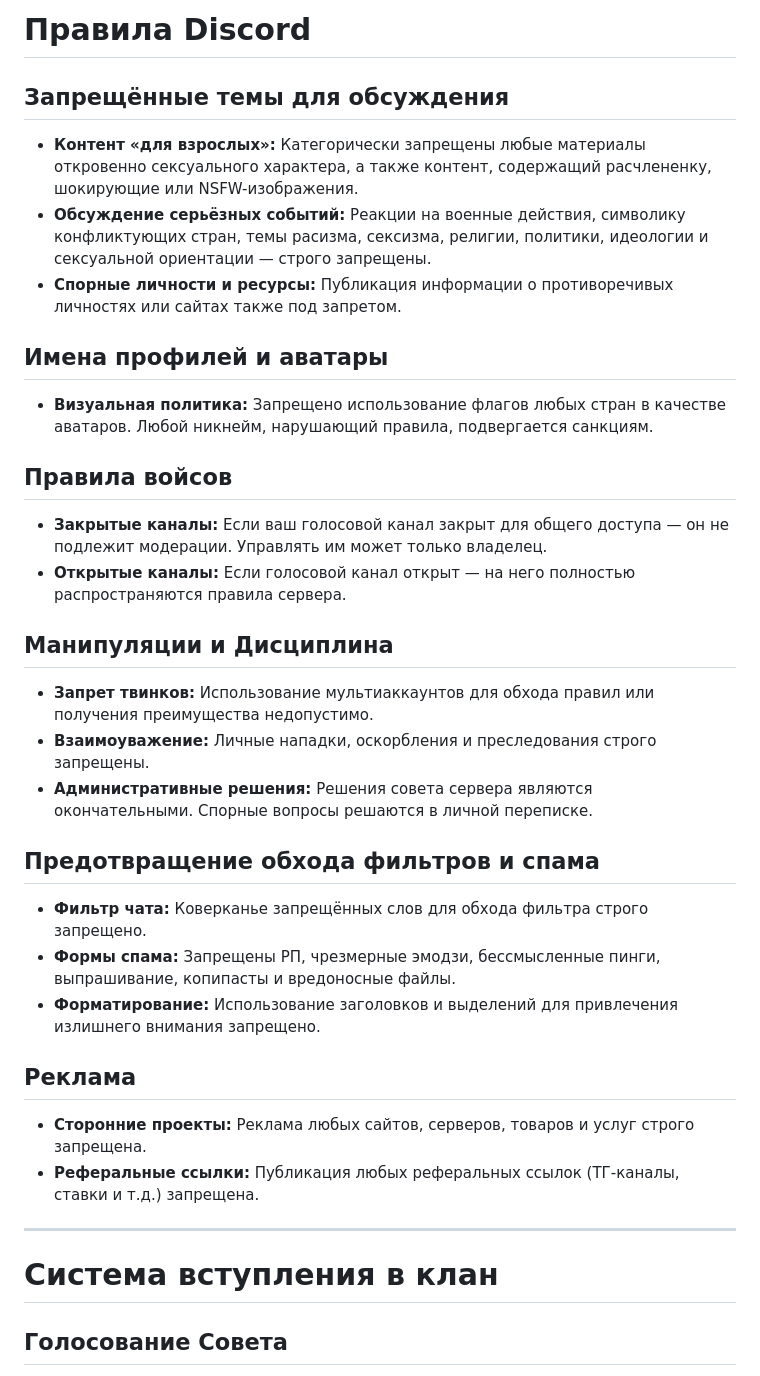
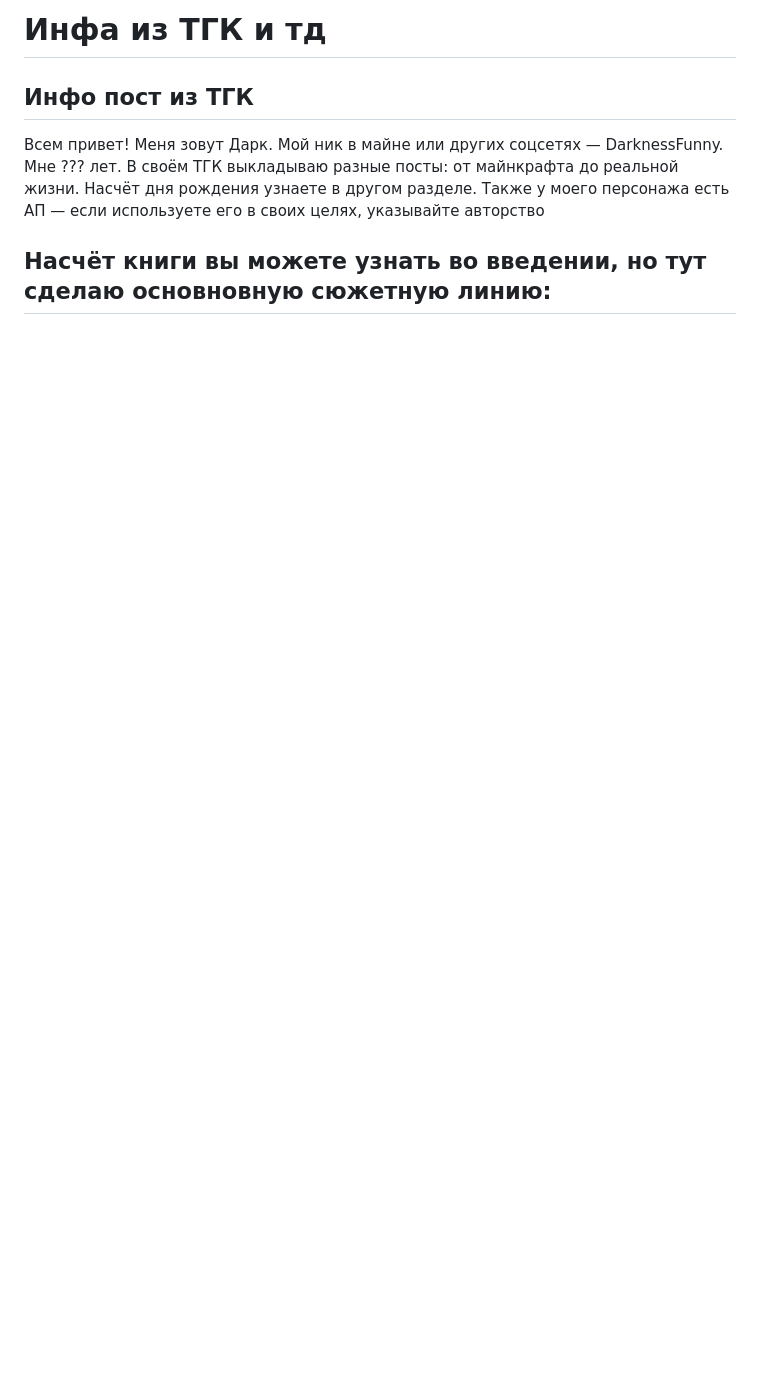
Before and after one commit to DarknessFunnyOfficial/info, a Markdown page: discord.md, the part around one of its changes. Drawn GitHub-style; blank space fills up the shorter version.

```diff
--- a/discord.md
+++ b/discord.md
@@ -1,40 +1,8 @@
-# Правила Discord
+# Инфа из ТГК и тд
 
-## Запрещённые темы для обсуждения
+## Инфо пост из ТГК
 
-* **Контент «для взрослых»:** Категорически запрещены любые материалы откровенно сексуального характера, а также контент, содержащий расчлененку, шокирующие или NSFW-изображения.
-* **Обсуждение серьёзных событий:** Реакции на военные действия, символику конфликтующих стран, темы расизма, сексизма, религии, политики, идеологии и сексуальной ориентации — строго запрещены.
-* **Спорные личности и ресурсы:** Публикация информации о противоречивых личностях или сайтах также под запретом.
+Всем привет! Меня зовут Дарк. Мой ник в майне или других соцсетях — DarknessFunny. Мне ??? лет. В своём ТГК выкладываю разные посты: от майнкрафта до реальной жизни. Насчёт дня рождения узнаете в другом разделе. Также у моего персонажа есть АП — если используете его в своих целях, указывайте авторство
 
-## Имена профилей и аватары
+## Насчёт книги вы можете узнать во введении, но тут сделаю основновную сюжетную линию:
 
-* **Визуальная политика:** Запрещено использование флагов любых стран в качестве аватаров. Любой никнейм, нарушающий правила, подвергается санкциям.
-
-## Правила войсов
-
-* **Закрытые каналы:** Если ваш голосовой канал закрыт для общего доступа — он не подлежит модерации. Управлять им может только владелец.
-* **Открытые каналы:** Если голосовой канал открыт — на него полностью распространяются правила сервера.
-
-## Манипуляции и Дисциплина
-
-* **Запрет твинков:** Использование мультиаккаунтов для обхода правил или получения преимущества недопустимо.
-* **Взаимоуважение:** Личные нападки, оскорбления и преследования строго запрещены.
-* **Административные решения:** Решения совета сервера являются окончательными. Спорные вопросы решаются в личной переписке.
-
-## Предотвращение обхода фильтров и спама
-
-* **Фильтр чата:** Коверканье запрещённых слов для обхода фильтра строго запрещено.
-* **Формы спама:** Запрещены РП, чрезмерные эмодзи, бессмысленные пинги, выпрашивание, копипасты и вредоносные файлы.
-* **Форматирование:** Использование заголовков и выделений для привлечения излишнего внимания запрещено.
-
-## Реклама
-
-* **Сторонние проекты:** Реклама любых сайтов, серверов, товаров и услуг строго запрещена.
-* **Реферальные ссылки:** Публикация любых реферальных ссылок (ТГ-каналы, ставки и т.д.) запрещена.
-
----
-
-# Система вступления в клан
-
-## Голосование Совета
-
```
Also changed, not shown: other parts of discord.md (+1 -20 lines).
